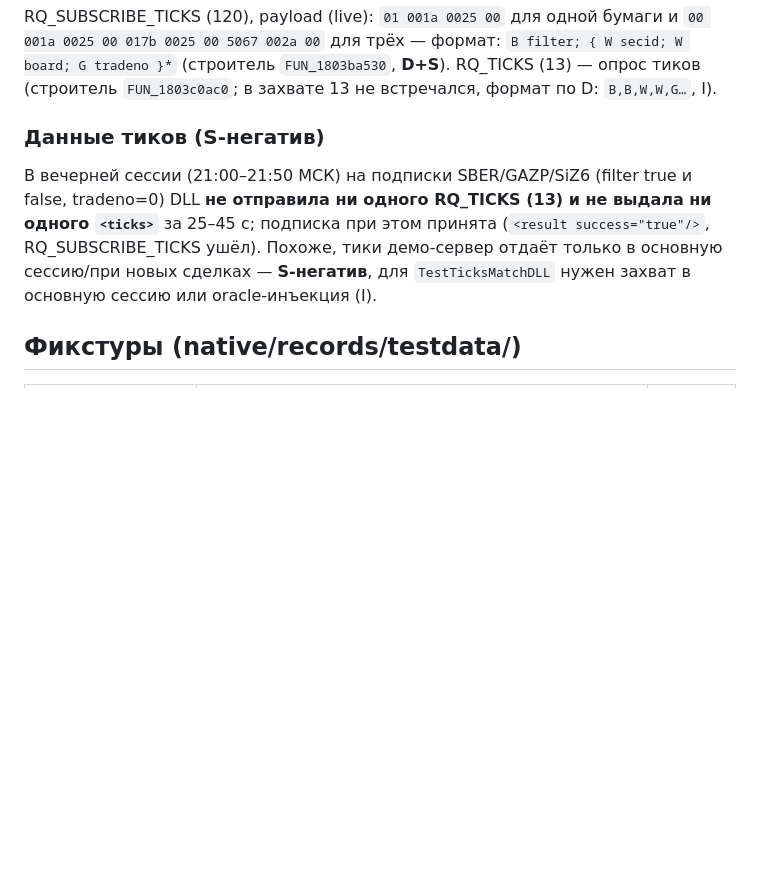
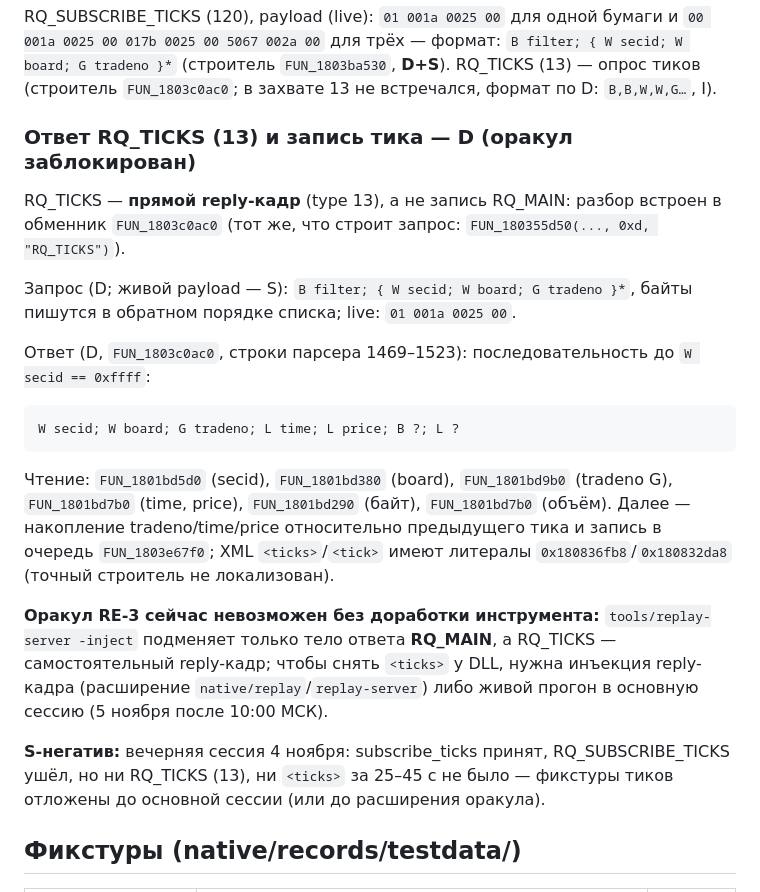
Before and after one commit to kmlebedev/txmlconnector, a Markdown page: docs/protocol/history.md, the part around the change. GitHub-like rendering; blank space fills up the shorter version.

Commit message:
docs(protocol): RQ_TICKS response layout and oracle limitation

````diff
--- a/docs/protocol/history.md
+++ b/docs/protocol/history.md
@@ -101,13 +101,35 @@ RQ_SUBSCRIBE_TICKS (120), payload (live): `01 001a 0025 00` для одной б
 RQ_TICKS (13) — опрос тиков (строитель `FUN_1803c0ac0`; в захвате 13 не встречался, формат
 по D: `B,B,W,W,G…`, I).
 
-### Данные тиков (S-негатив)
+### Ответ RQ_TICKS (13) и запись тика — D (оракул заблокирован)
 
-В вечерней сессии (21:00–21:50 МСК) на подписки SBER/GAZP/SiZ6 (filter true и false, tradeno=0)
-DLL **не отправила ни одного RQ_TICKS (13) и не выдала ни одного `<ticks>`** за 25–45 с;
-подписка при этом принята (`<result success="true"/>`, RQ_SUBSCRIBE_TICKS ушёл). Похоже, тики
-демо-сервер отдаёт только в основную сессию/при новых сделках — **S-негатив**, для
-`TestTicksMatchDLL` нужен захват в основную сессию или oracle-инъекция (I).
+RQ_TICKS — **прямой reply-кадр** (type 13), а не запись RQ_MAIN: разбор встроен в обменник
+`FUN_1803c0ac0` (тот же, что строит запрос: `FUN_180355d50(..., 0xd, "RQ_TICKS")`).
+
+Запрос (D; живой payload — S): `B filter; { W secid; W board; G tradeno }*`, байты пишутся в
+обратном порядке списка; live: `01 001a 0025 00`.
+
+Ответ (D, `FUN_1803c0ac0`, строки парсера 1469–1523): последовательность до `W secid == 0xffff`:
+
+```
+W secid; W board; G tradeno; L time; L price; B ?; L ?
+```
+
+Чтение: `FUN_1801bd5d0` (secid), `FUN_1801bd380` (board), `FUN_1801bd9b0` (tradeno G),
+`FUN_1801bd7b0` (time, price), `FUN_1801bd290` (байт), `FUN_1801bd7b0` (объём). Далее —
+накопление tradeno/time/price относительно предыдущего тика и запись в очередь `FUN_1803e67f0`;
+XML `<ticks>`/`<tick>` имеют литералы `0x180836fb8`/`0x180832da8` (точный строитель не
+локализован).
+
+**Оракул RE-3 сейчас невозможен без доработки инструмента:** `tools/replay-server -inject`
+подменяет только тело ответа **RQ_MAIN**, а RQ_TICKS — самостоятельный reply-кадр; чтобы снять
+`<ticks>` у DLL, нужна инъекция reply-кадра (расширение `native/replay`/`replay-server`) либо
+живой прогон в основную сессию (5 ноября после 10:00 МСК).
+
+**S-негатив:** вечерняя сессия 4 ноября: subscribe_ticks принят, RQ_SUBSCRIBE_TICKS ушёл, но
+ни RQ_TICKS (13), ни `<ticks>` за 25–45 с не было — фикстуры тиков отложены до основной сессии
+(или до расширения оракула).
+
 
 ## Фикстуры (native/records/testdata/)
 
````
